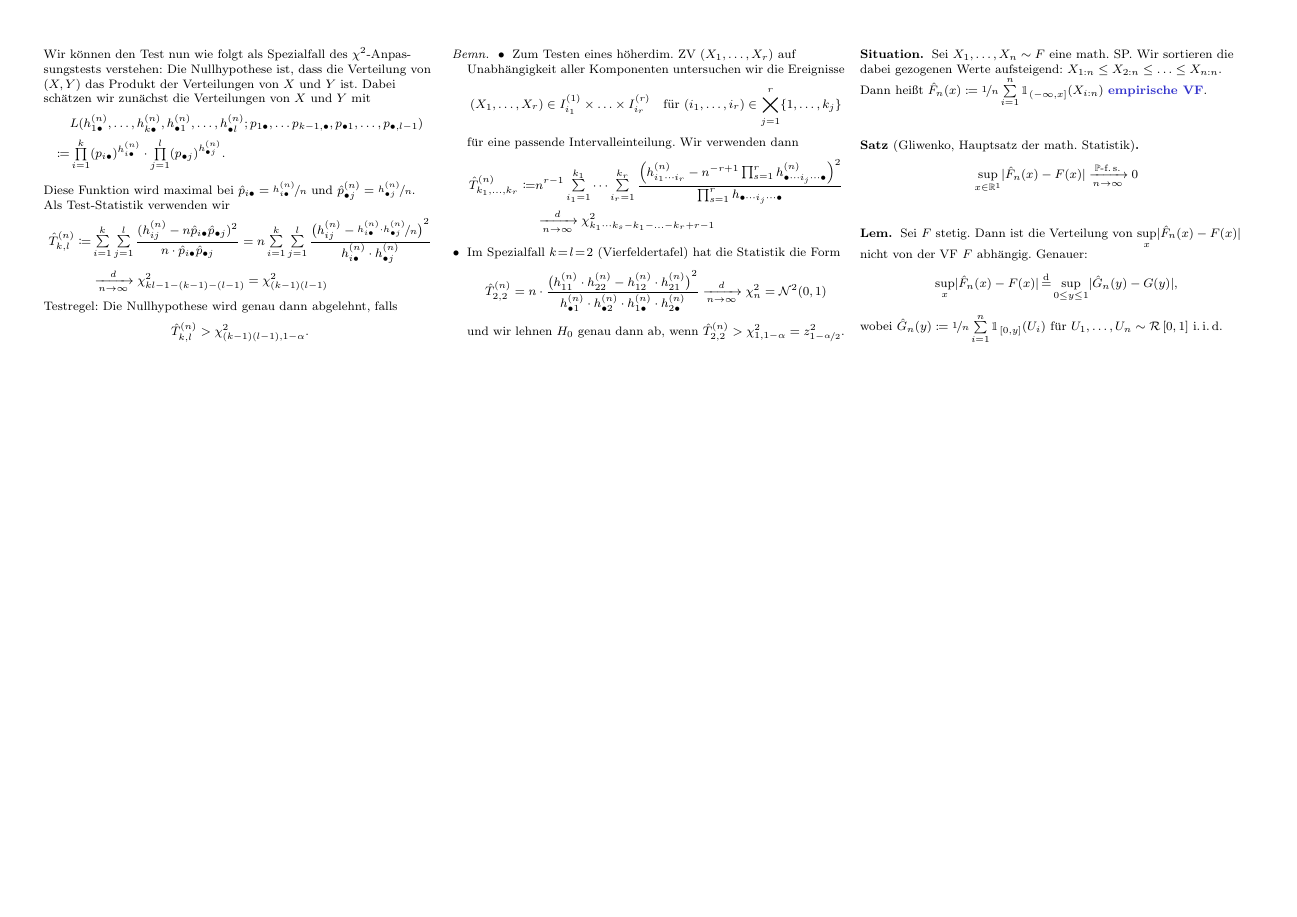
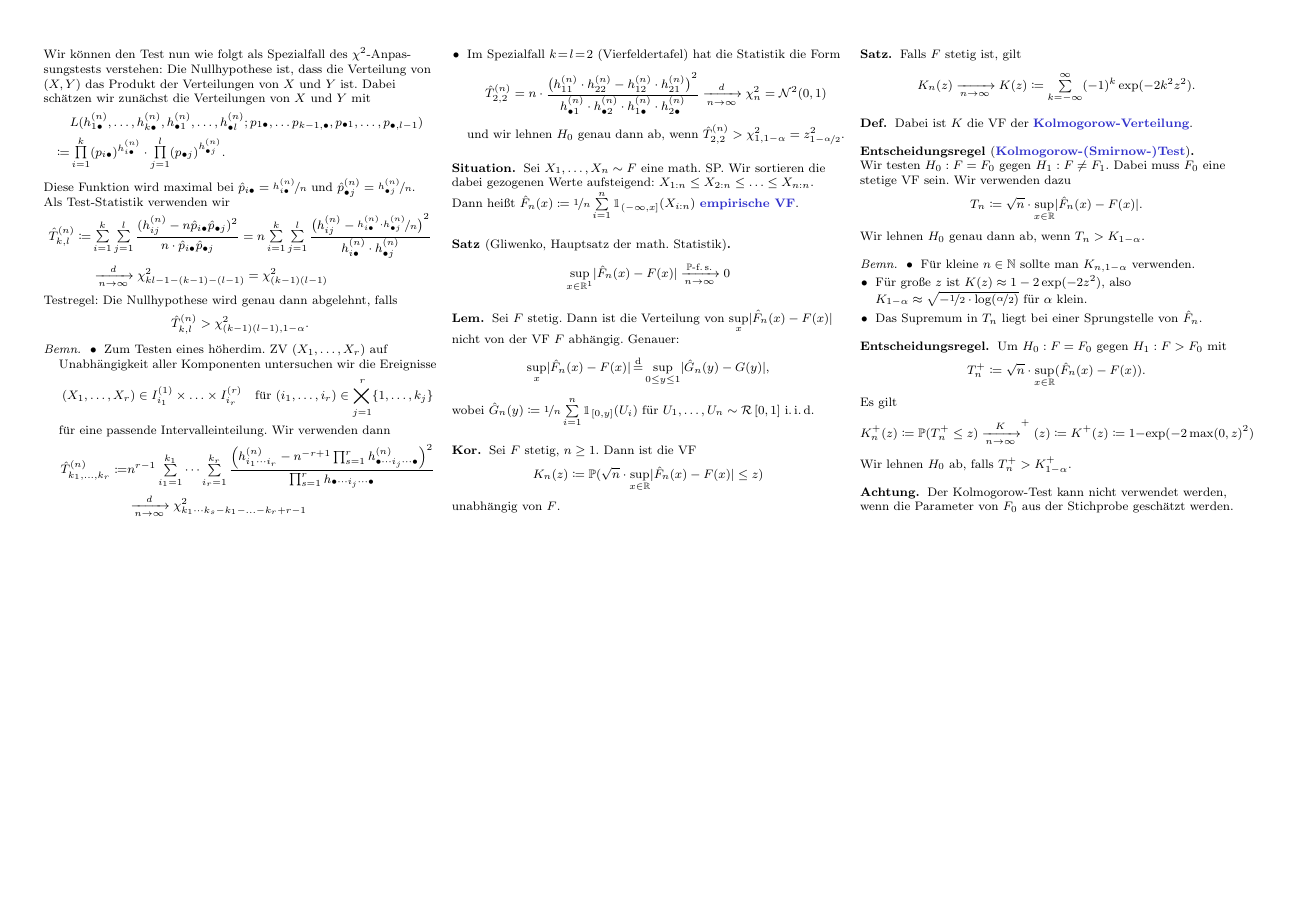
Before and after one commit to timjb/uni-spicker, a LaTeX document (stochi3.tex): page 3 of 3. The pictures show the PDF file stochi3.pdf that the author committed with the source.

Commit message:
Zusammenfassung der Stochi-3-Vorlesung vom 9.11.2015

```diff
--- a/stochi3.tex
+++ b/stochi3.tex
@@ -28,6 +28,7 @@
 \DeclareMathOperator*{\argmax}{arg\,max}
 \DeclareMathOperator*{\eqqd}{\stackrel{d}{=}} % Gleichheit in Verteilung (equality in distribution)
 \newcommand{\iid}{i.\,i.\,d.} % identisch unabhängig verteilt
+\newcommand{\Uniform}{\mathcal{R}} % Gleichverteilung
 
 \DeclareMathOperator{\var}{Var} % Varianz
 \DeclareMathOperator{\cov}{Cov} % Kovarianz
@@ -538,8 +539,55 @@
   Dann ist die Verteilung von $\sup_x \abs{\hat{F}_n(x) - F(x)}$ nicht von der VF $F$ abhängig.
   Genauer:
   \[ \sup_x \abs{\hat{F}_n(x) - F(x)} \eqqd \sup_{0 \leq y \leq 1} \abs{\hat{G}_n(y) - G(y)}, \]
-  wobei $\hat{G}_n(y) \coloneqq \nicefrac{1}{n} \sum_{i=1}^n \ind_{\cinterval{0}{y}}(U_i)$ für $U_1, \ldots, U_n \sim \mathcal{R} \cinterval{0}{1}$ \iid{}
-  % TODO: Was ist das für eine Verteilung?
+  wobei $\hat{G}_n(y) \coloneqq \nicefrac{1}{n} \sum_{i=1}^n \ind_{\cinterval{0}{y}}(U_i)$ für $U_1, \ldots, U_n \sim \Uniform \cinterval{0}{1}$ \iid{}
 \end{lem}
 
+% Vorlesung vom 10.11.2015
+
+\begin{kor}
+  Sei $F$ stetig, $n \geq 1$.
+  Dann ist die VF
+  \[ K_n(z) \coloneqq \P(\sqrt{n} \cdot \sup_{x \in \R} \abs{\hat{F}_n(x) - F(x)} \leq z) \]
+  unabhängig von $F$.
+\end{kor}
+
+\begin{satz}
+  Falls $F$ stetig ist, gilt
+  \[ K_n(z) \xra[n \to \infty]{} K(z) \coloneqq \sum_{k = - \infty}^\infty (-1)^k \exp(-2 k^2 z^2). \]
+\end{satz}
+
+\begin{defn}
+  Dabei ist $K$ die VF der \emph{Kolmogorow-Verteilung}.
+\end{defn}
+
+\begin{entscheidungsregel}[\emph{Kolmogorow-(Smirnow-)Test}] \mbox{}\\
+  Wir testen $H_0 : F = F_0$ gegen $H_1 : F \neq F_1$.
+  Dabei muss $F_0$ eine stetige VF sein.
+  Wir verwenden dazu
+  \[ T_n \coloneqq \sqrt{n} \cdot \sup_{x \in \R} \abs{\hat{F}_n(x) - F(x)}. \]
+  Wir lehnen $H_0$ genau dann ab, wenn $T_n > K_{1-\alpha}$.
+\end{entscheidungsregel}
+
+\begin{bemn}
+  \begin{itemize}
+    \item Für kleine $n \in \N$ sollte man $K_{n,1-\alpha}$ verwenden.
+    \item Für große $z$ ist $K(z) \approx 1 - 2 \exp(-2 z^2)$, also $K_{1-\alpha} \approx \sqrt{- \nicefrac{1}{2} \cdot \log(\nicefrac{\alpha}{2})}$ für $\alpha$ klein.
+    \item Das Supremum in $T_n$ liegt bei einer Sprungstelle von $\hat{F}_n$.
+  \end{itemize}
+\end{bemn}
+
+\begin{entscheidungsregel}
+  Um $H_0 : F = F_0$ gegen $H_1 : F > F_0$ mit %der Statistik
+  \[ T_n^{+} \coloneqq \sqrt{n} \cdot \sup_{x \in \R} (\hat{F}_n(x) - F(x)). \]
+  Es gilt
+  \[ K_n^{+}(z) \coloneqq \P(T_n^{+} \leq z) \xra[n \to \infty] K^{+}(z) \coloneqq K^+(z) \coloneqq 1 - \exp(-2 \max(0, z)^2) \]
+  Wir lehnen $H_0$ ab, falls $T_n^{+} > K^+_{1-\alpha}$.
+\end{entscheidungsregel}
+
+\begin{acht}
+  Der Kolmogorow-Test kann nicht verwendet werden, wenn die Parameter von $F_0$ aus der Stichprobe geschätzt werden.
+\end{acht}
+
+% Bemerkung: Es gibt keine Entsprechung für mehrdimensionale ZVen
+
 \end{document}
```
Also changed, not shown: stochi3.pdf.
